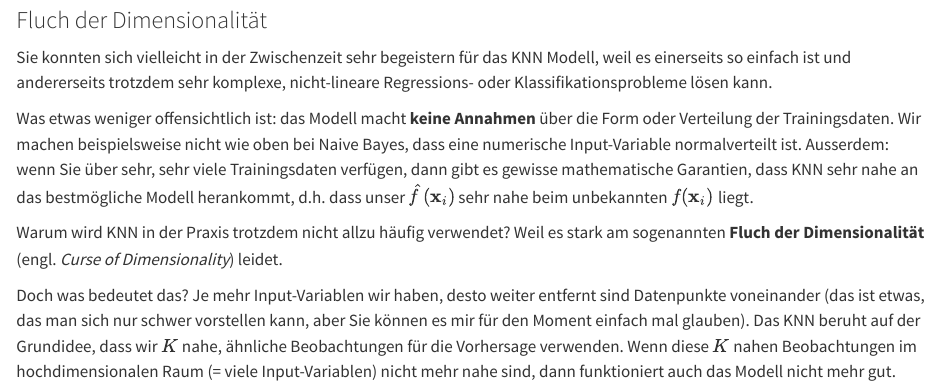
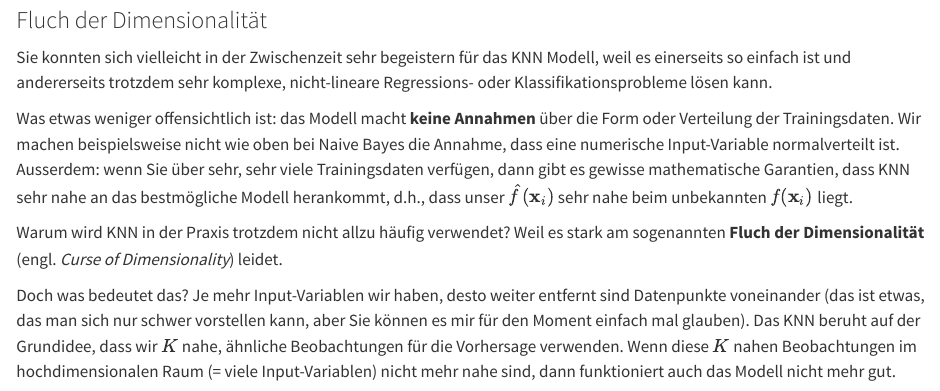
Before and after one commit to martinSter/ml-book, a Quarto document (03_linclass.qmd): the page in a window 1100 px wide, from 3940 px down. Rendered offline with R 4.5, knitr and Pandoc in place of Quarto, with nearby package versions; some code elsewhere in the file could not run offline; common packages that the code uses without loading them are loaded.

Commit message:
fixed some small mistakes

```diff
--- a/03_linclass.qmd
+++ b/03_linclass.qmd
@@ -1139,7 +1139,7 @@ Haben Ihre Vektoren mehr als zwei Dimensionen, dann kommen einfach weitere quadr
 
 Sie konnten sich vielleicht in der Zwischenzeit sehr begeistern für das KNN Modell, weil es einerseits so einfach ist und andererseits trotzdem sehr komplexe, nicht-lineare Regressions- oder Klassifikationsprobleme lösen kann.
 
-Was etwas weniger offensichtlich ist: das Modell macht **keine Annahmen** über die Form oder Verteilung der Trainingsdaten. Wir machen beispielsweise nicht wie oben bei Naive Bayes, dass eine numerische Input-Variable normalverteilt ist. Ausserdem: wenn Sie über sehr, sehr viele Trainingsdaten verfügen, dann gibt es gewisse mathematische Garantien, dass KNN sehr nahe an das bestmögliche Modell herankommt, d.h. dass unser $\hat{f}(\mathbf{x}_i)$ sehr nahe beim unbekannten $f(\mathbf{x}_i)$ liegt.
+Was etwas weniger offensichtlich ist: das Modell macht **keine Annahmen** über die Form oder Verteilung der Trainingsdaten. Wir machen beispielsweise nicht wie oben bei Naive Bayes die Annahme, dass eine numerische Input-Variable normalverteilt ist. Ausserdem: wenn Sie über sehr, sehr viele Trainingsdaten verfügen, dann gibt es gewisse mathematische Garantien, dass KNN sehr nahe an das bestmögliche Modell herankommt, d.h., dass unser $\hat{f}(\mathbf{x}_i)$ sehr nahe beim unbekannten $f(\mathbf{x}_i)$ liegt.
 
 Warum wird KNN in der Praxis trotzdem nicht allzu häufig verwendet? Weil es stark am sogenannten **Fluch der Dimensionalität** (engl. *Curse of Dimensionality*) leidet.
 
```
Also changed, not shown: 05_tree.qmd (+1 -1 lines), 3 other files.
